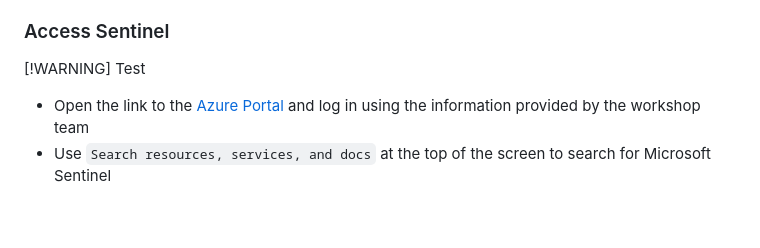
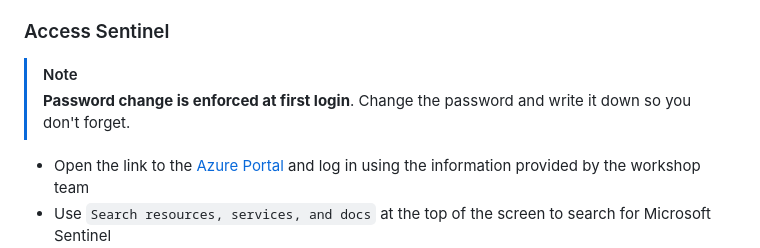
Before and after one commit to hexaplex-security/purple-team-workshop, a Markdown page: intro_and_setup.md, the part around the change. Rendered like a GitHub page; blank space fills up the shorter version.

Commit message:
Update intro_and_setup.md
password change content added after Access Sentinel and Note banner included

```diff
--- a/intro_and_setup.md
+++ b/intro_and_setup.md
@@ -63,8 +63,8 @@
 - As a second alternative you can also use https://yopad.eu to transfer the commands between your computer and the lab VMs
 
 ### Access Sentinel
-[!WARNING]
-Test
+> [!NOTE]
+> **Password change is enforced at first login**. Change the password and write it down so you don't forget.
 - Open the link to the [Azure Portal](https://portal.azure.com) and log in using the information provided by the workshop team
 - Use `Search resources, services, and docs` at the top of the screen to search for Microsoft Sentinel
 - Choose the available log analytics workspace (name format `ar-sentinel-root-XXXXX-ar`) to get to the Sentinel UI
```
